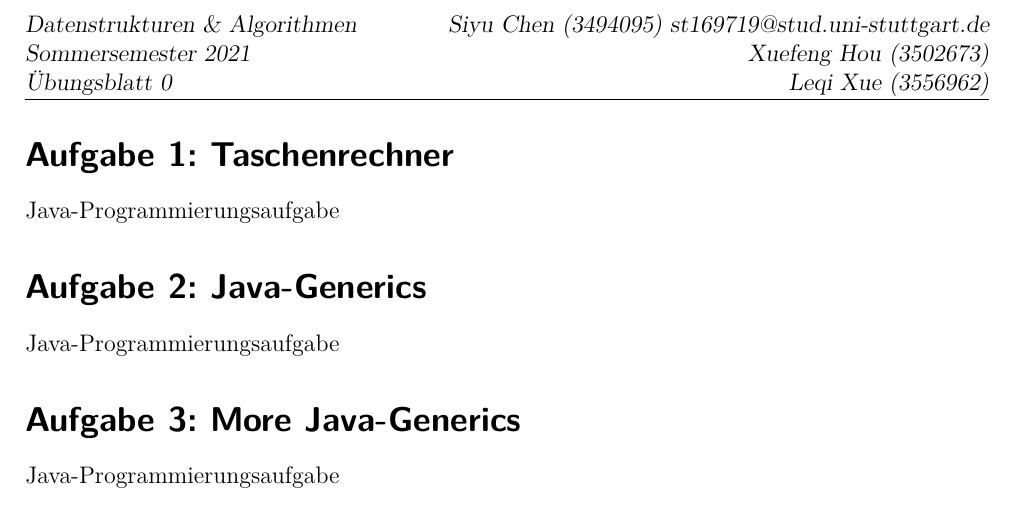
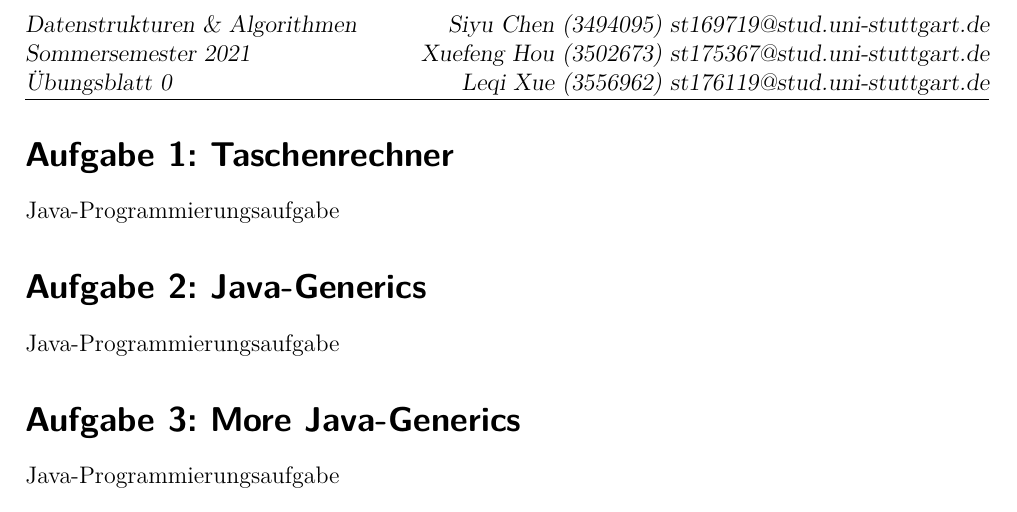
Before and after one commit to SiyuChen1/Datenstrukturen-und-Algorithmen-SS21, a LaTeX document (PDF/Ex00/ex0.tex, which reads PDF/styles/FormatAndHeader.tex): part of the page, cut so that both start at the same text. Compiled offline with pdfLaTeX.

Commit message:
update FormatAndHeader.tex

```diff
--- a/PDF/styles/FormatAndHeader.tex
+++ b/PDF/styles/FormatAndHeader.tex
@@ -27,8 +27,8 @@
 % \ohead: Setzt rechten Teil der Kopfzeile mit
 % Namen und Matrikelnummern aller Bearbeiter
 \ohead{Siyu Chen (3494095) st169719@stud.uni-stuttgart.de\\
-Xuefeng Hou (3502673)\\
-Leqi Xue (3556962)}
+Xuefeng Hou (3502673) st175367@stud.uni-stuttgart.de\\
+Leqi Xue (3556962) st176119@stud.uni-stuttgart.de}
 % \chead{} kann mittleren Kopfzeilen Teil sezten
 % \ihead: Setzt linken Teil der Kopfzeile mit
 % Modulnamen, Semester und Übungsblattnummer
```
Also changed, not shown: PDF/Ex00/ex0.pdf, 2 other files.
